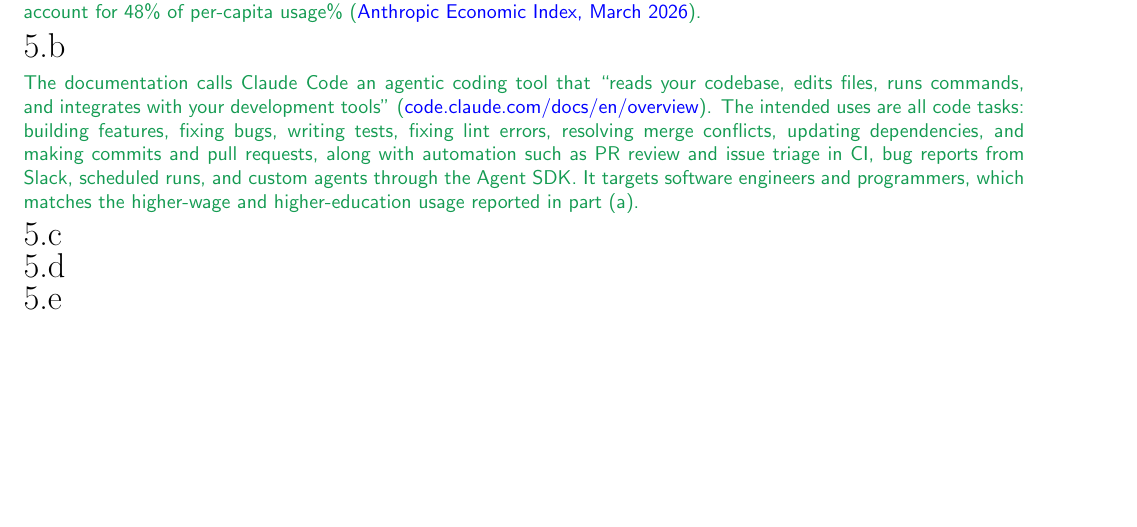
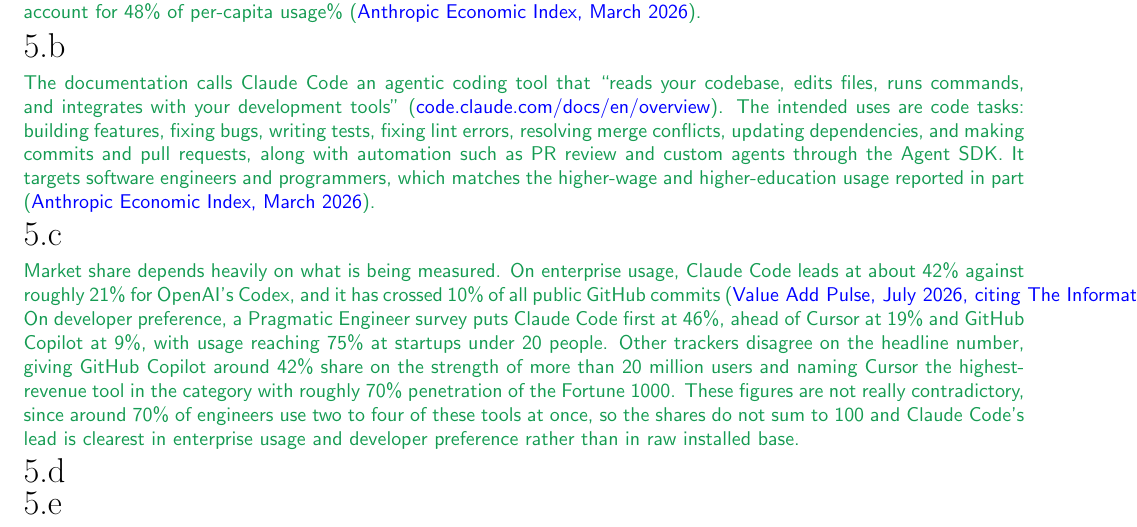
Before and after one commit to gaolin1/cs221, a LaTeX document (A2/tex/submission.tex): part of page 6 of 6, cut so that both start at the same text, the shorter picture padded with empty space. Compiled offline with LaTeX, dvips and Ghostscript.

Commit message:
A2/5c: market position, with the competing measures reconciled
Enterprise usage share from Value Add Pulse citing The Information, the
Pragmatic Engineer survey figure described as developer preference rather than
share since that is what it measures, and the conflicting Copilot and Cursor
trackers explained by multi-tool usage.

Co-Authored-By: Claude Opus 5 <noreply@anthropic.com>
Claude-Session: https://claude.ai/code/session_012krepJ3cXvjr31DaxHz86Y

```diff
--- a/A2/tex/submission.tex
+++ b/A2/tex/submission.tex
@@ -506,11 +506,11 @@
   The documentation calls Claude Code an agentic coding tool that ``reads your codebase, edits
   files, runs commands, and integrates with your development tools''
   (\href{https://code.claude.com/docs/en/overview}{code.claude.com/docs/en/overview}). The intended
-  uses are all code tasks: building features, fixing bugs, writing tests, fixing lint errors,
+  uses are code tasks: building features, fixing bugs, writing tests, fixing lint errors,
   resolving merge conflicts, updating dependencies, and making commits and pull requests, along
-  with automation such as PR review and issue triage in CI, bug reports from Slack, scheduled runs,
-  and custom agents through the Agent SDK. It targets software engineers and programmers, which
-  matches the higher-wage and higher-education usage reported in part (a).
+  with automation such as PR review and custom agents through the Agent SDK. It targets software engineers and programmers, which
+  matches the higher-wage and higher-education usage reported in part (\href{https://www.anthropic.com/research/economic-index-march-2026-report}{Anthropic Economic
+  Index, March 2026}).
   % ### END CODE HERE ###
 \end{answer}
 % <SCPD_SUBMISSION_TAG>_5b
@@ -522,6 +522,31 @@
 % <SCPD_SUBMISSION_TAG>_5c
 \begin{answer}
   % ### START CODE HERE ###
+  % Sources checked 5 Sep 2026:
+  %   valueaddvc.com/pulse/anthropic-claude-code-market-share-2026 (28 Jul 2026,
+  %     enterprise usage share from The Information: Claude Code ~42%,
+  %     OpenAI Codex ~21%; Claude Code past 10% of public GitHub commits)
+  %   Pragmatic Engineer developer survey, circulated on LinkedIn as
+  %     "46% market share": other coverage reports the same 46 / 19 / 9 split
+  %     for Claude Code / Cursor / Copilot as a SATISFACTION or most-loved
+  %     metric, not share, so I have described it that way.
+  %   Conflicting third-party trackers: GitHub Copilot at 42% share with 20M+
+  %     users, Cursor highest revenue and ~70% Fortune 1000 penetration,
+  %     Claude Code at 18% global work adoption.
+  %   Reconciling fact: about 70% of engineers use 2-4 of these tools at once,
+  %     so the percentages do not sum to 100.
+  Market share depends heavily on what is being measured. On enterprise usage, Claude Code leads at
+  about 42\% against roughly 21\% for OpenAI's Codex, and it has crossed 10\% of all public GitHub
+  commits
+  (\href{https://valueaddvc.com/pulse/anthropic-claude-code-market-share-2026}{Value Add Pulse,
+  July 2026, citing The Information}). On developer preference, a Pragmatic Engineer survey puts
+  Claude Code first at 46\%, ahead of Cursor at 19\% and GitHub Copilot at 9\%, with usage reaching
+  75\% at startups under 20 people. Other trackers disagree on the headline number, giving GitHub
+  Copilot around 42\% share on the strength of more than 20 million users and naming Cursor the
+  highest-revenue tool in the category with roughly 70\% penetration of the Fortune 1000. These
+  figures are not really contradictory, since around 70\% of engineers use two to four of these
+  tools at once, so the shares do not sum to 100 and Claude Code's lead is clearest in enterprise
+  usage and developer preference rather than in raw installed base.
   % ### END CODE HERE ###
 \end{answer}
 % <SCPD_SUBMISSION_TAG>_5c
```
